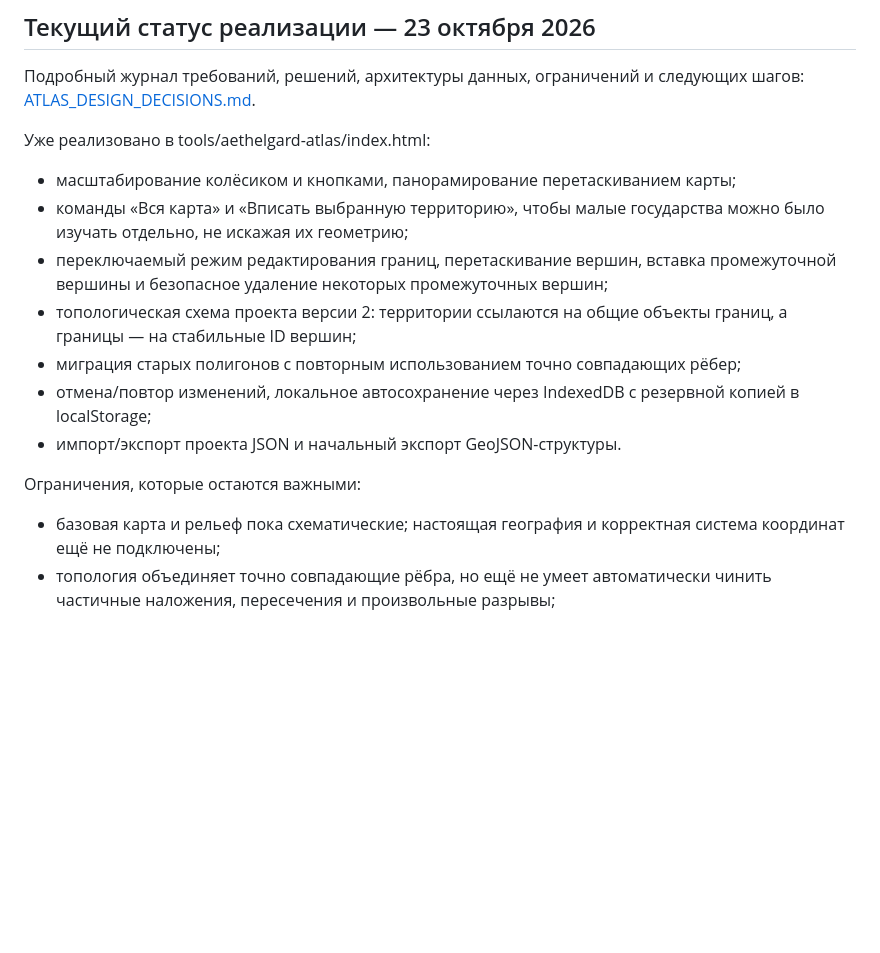
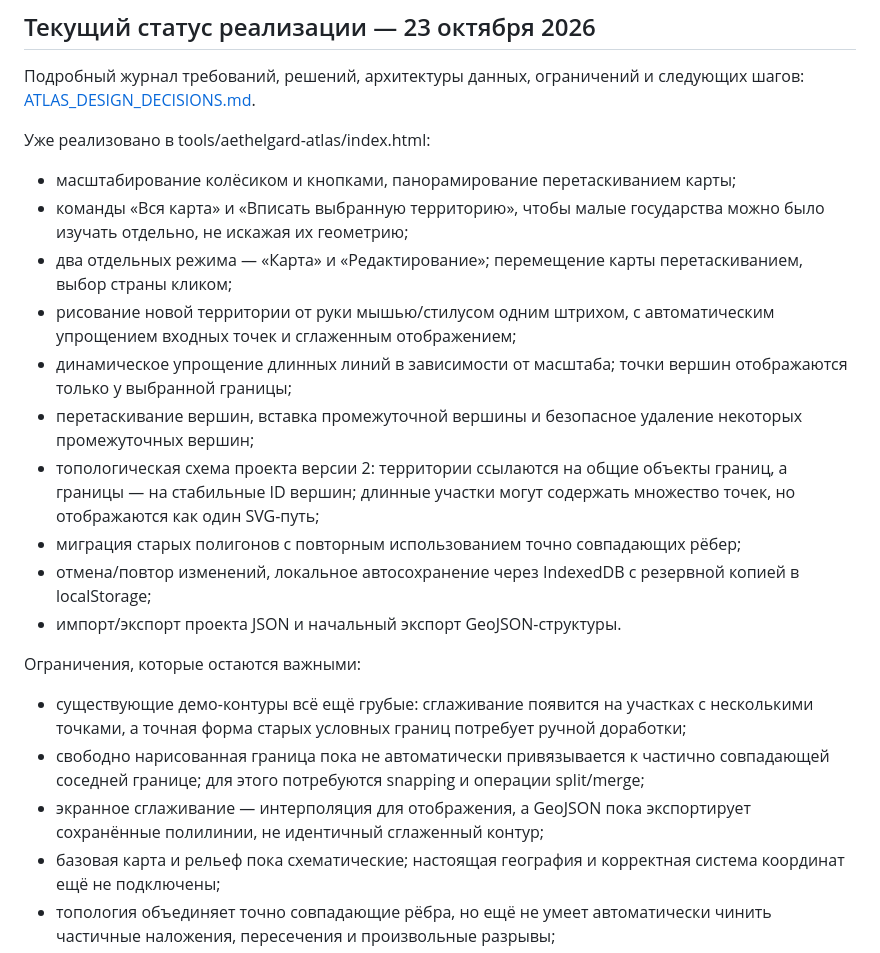
Before and after one commit to bondarenkodenis102938-lgtm/aethelgard-world-bible, a Markdown page: docs/ATLAS_ROADMAP.md, the part around the change. GitHub-like rendering; blank space fills up the shorter version.

Commit message:
Update atlas roadmap for freehand contours and map/edit modes

```diff
--- a/docs/ATLAS_ROADMAP.md
+++ b/docs/ATLAS_ROADMAP.md
@@ -7,13 +7,19 @@
 Уже реализовано в tools/aethelgard-atlas/index.html:
 - масштабирование колёсиком и кнопками, панорамирование перетаскиванием карты;
 - команды «Вся карта» и «Вписать выбранную территорию», чтобы малые государства можно было изучать отдельно, не искажая их геометрию;
-- переключаемый режим редактирования границ, перетаскивание вершин, вставка промежуточной вершины и безопасное удаление некоторых промежуточных вершин;
-- топологическая схема проекта версии 2: территории ссылаются на общие объекты границ, а границы — на стабильные ID вершин;
+- два отдельных режима — «Карта» и «Редактирование»; перемещение карты перетаскиванием, выбор страны кликом;
+- рисование новой территории от руки мышью/стилусом одним штрихом, с автоматическим упрощением входных точек и сглаженным отображением;
+- динамическое упрощение длинных линий в зависимости от масштаба; точки вершин отображаются только у выбранной границы;
+- перетаскивание вершин, вставка промежуточной вершины и безопасное удаление некоторых промежуточных вершин;
+- топологическая схема проекта версии 2: территории ссылаются на общие объекты границ, а границы — на стабильные ID вершин; длинные участки могут содержать множество точек, но отображаются как один SVG-путь;
 - миграция старых полигонов с повторным использованием точно совпадающих рёбер;
 - отмена/повтор изменений, локальное автосохранение через IndexedDB с резервной копией в localStorage;
 - импорт/экспорт проекта JSON и начальный экспорт GeoJSON-структуры.
 
 Ограничения, которые остаются важными:
+- существующие демо-контуры всё ещё грубые: сглаживание появится на участках с несколькими точками, а точная форма старых условных границ потребует ручной доработки;
+- свободно нарисованная граница пока не автоматически привязывается к частично совпадающей соседней границе; для этого потребуются snapping и операции split/merge;
+- экранное сглаживание — интерполяция для отображения, а GeoJSON пока экспортирует сохранённые полилинии, не идентичный сглаженный контур;
 - базовая карта и рельеф пока схематические; настоящая география и корректная система координат ещё не подключены;
 - топология объединяет точно совпадающие рёбра, но ещё не умеет автоматически чинить частичные наложения, пересечения и произвольные разрывы;
 - удаление соединительных узлов заблокировано до появления безопасной операции слияния/разделения;
```
